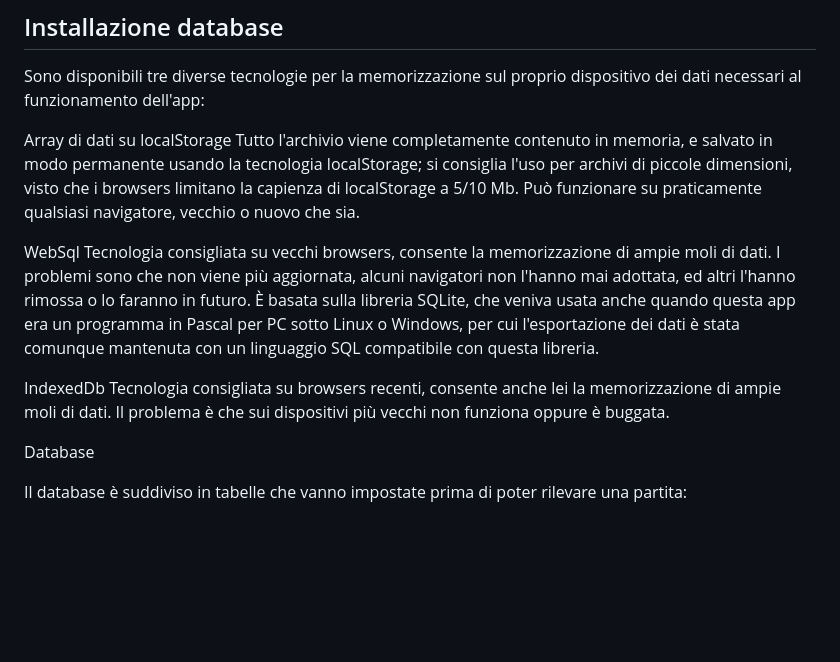
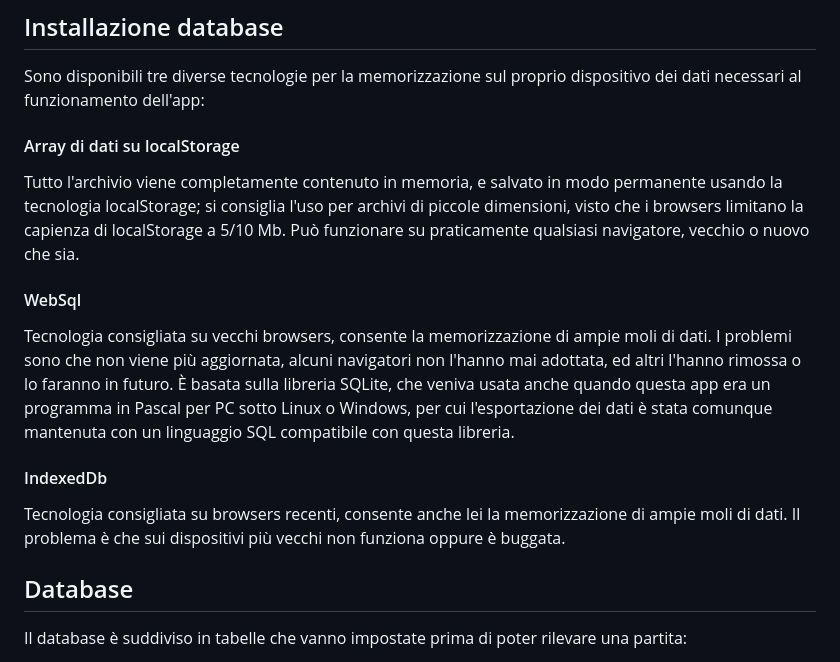
Before and after one commit to fello62/baskpad, a Markdown page: README.md, the part around the change. Rendered like a GitHub page; blank space fills up the shorter version.

```diff
--- a/README.md
+++ b/README.md
@@ -17,18 +17,14 @@ In caso di mancato funzionamento di queste due tecnologie, questo può dipendere
 ## Installazione database
 
 Sono disponibili tre diverse tecnologie per la memorizzazione sul proprio dispositivo dei dati necessari al funzionamento dell'app:
+#### Array di dati su localStorage
+Tutto l'archivio viene completamente contenuto in memoria, e salvato in modo permanente usando la tecnologia localStorage; si consiglia l'uso per archivi di piccole dimensioni, visto che i browsers limitano la capienza di localStorage a 5/10 Mb. Può funzionare su praticamente qualsiasi navigatore, vecchio o nuovo che sia.
+#### WebSql
+Tecnologia consigliata su vecchi browsers, consente la memorizzazione di ampie moli di dati. I problemi sono che non viene più aggiornata, alcuni navigatori non l'hanno mai adottata, ed altri l'hanno rimossa o lo faranno in futuro. È basata sulla libreria SQLite, che veniva usata anche quando questa app era un programma in Pascal per PC sotto Linux o Windows, per cui l'esportazione dei dati è stata comunque mantenuta con un linguaggio SQL compatibile con questa libreria.
+#### IndexedDb
+Tecnologia consigliata su browsers recenti, consente anche lei la memorizzazione di ampie moli di dati. Il problema è che sui dispositivi più vecchi non funziona oppure è buggata.
 
-Array di dati su localStorage
-    Tutto l'archivio viene completamente contenuto in memoria, e salvato in modo permanente usando la tecnologia localStorage; si consiglia l'uso per archivi di piccole dimensioni, visto che i browsers limitano la capienza di localStorage a 5/10 Mb. Può funzionare su praticamente qualsiasi navigatore, vecchio o nuovo che sia.
-
-WebSql
-    Tecnologia consigliata su vecchi browsers, consente la memorizzazione di ampie moli di dati. I problemi sono che non viene più aggiornata, alcuni navigatori non l'hanno mai adottata, ed altri l'hanno rimossa o lo faranno in futuro. È basata sulla libreria SQLite, che veniva usata anche quando questa app era un programma in Pascal per PC sotto Linux o Windows, per cui l'esportazione dei dati è stata comunque mantenuta con un linguaggio SQL compatibile con questa libreria.
-
-IndexedDb
-    Tecnologia consigliata su browsers recenti, consente anche lei la memorizzazione di ampie moli di dati. Il problema è che sui dispositivi più vecchi non funziona oppure è buggata.
-
-
-Database
+## Database
 
 Il database è suddiviso in tabelle che vanno impostate prima di poter rilevare una partita:
 
```
